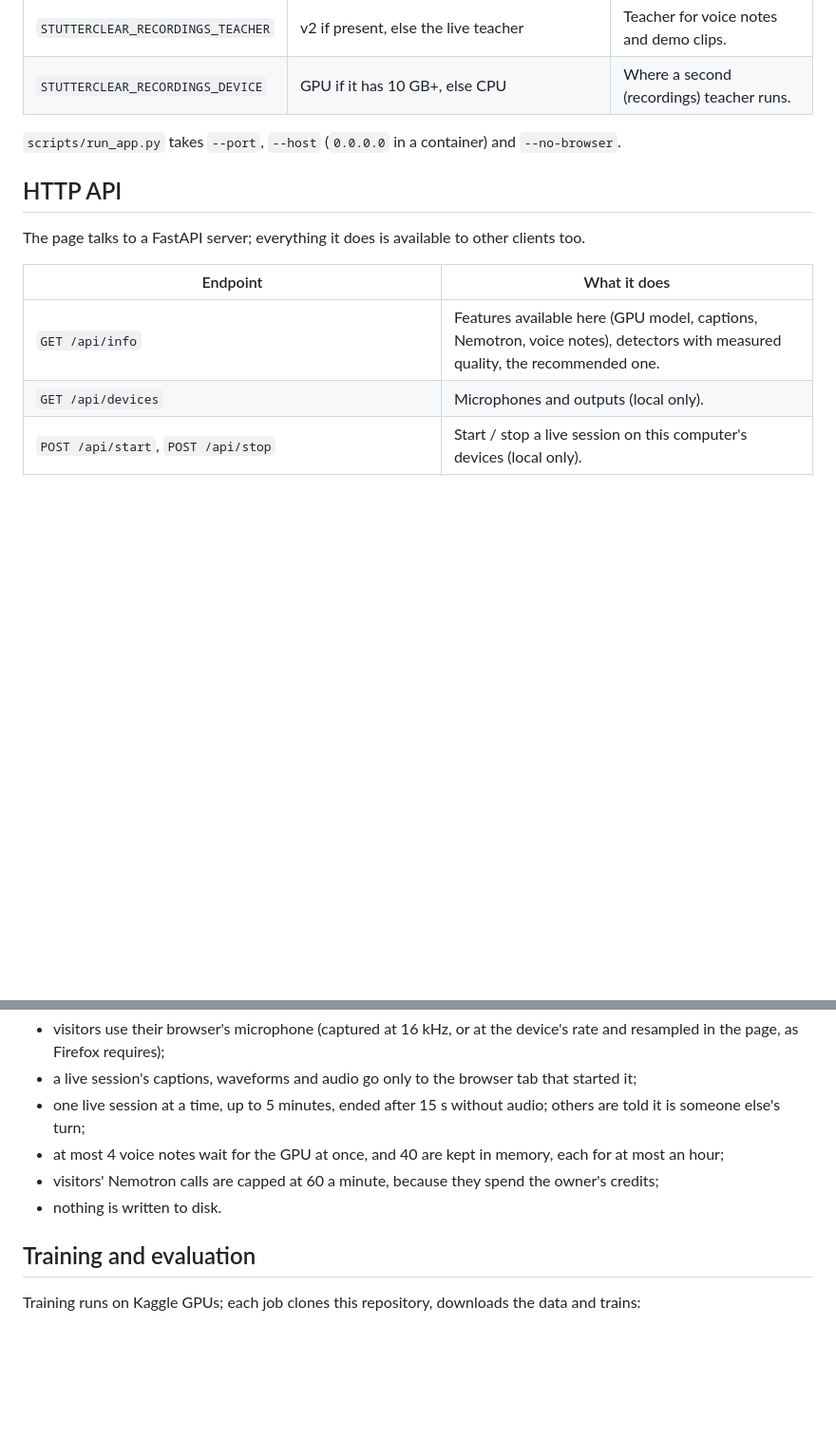
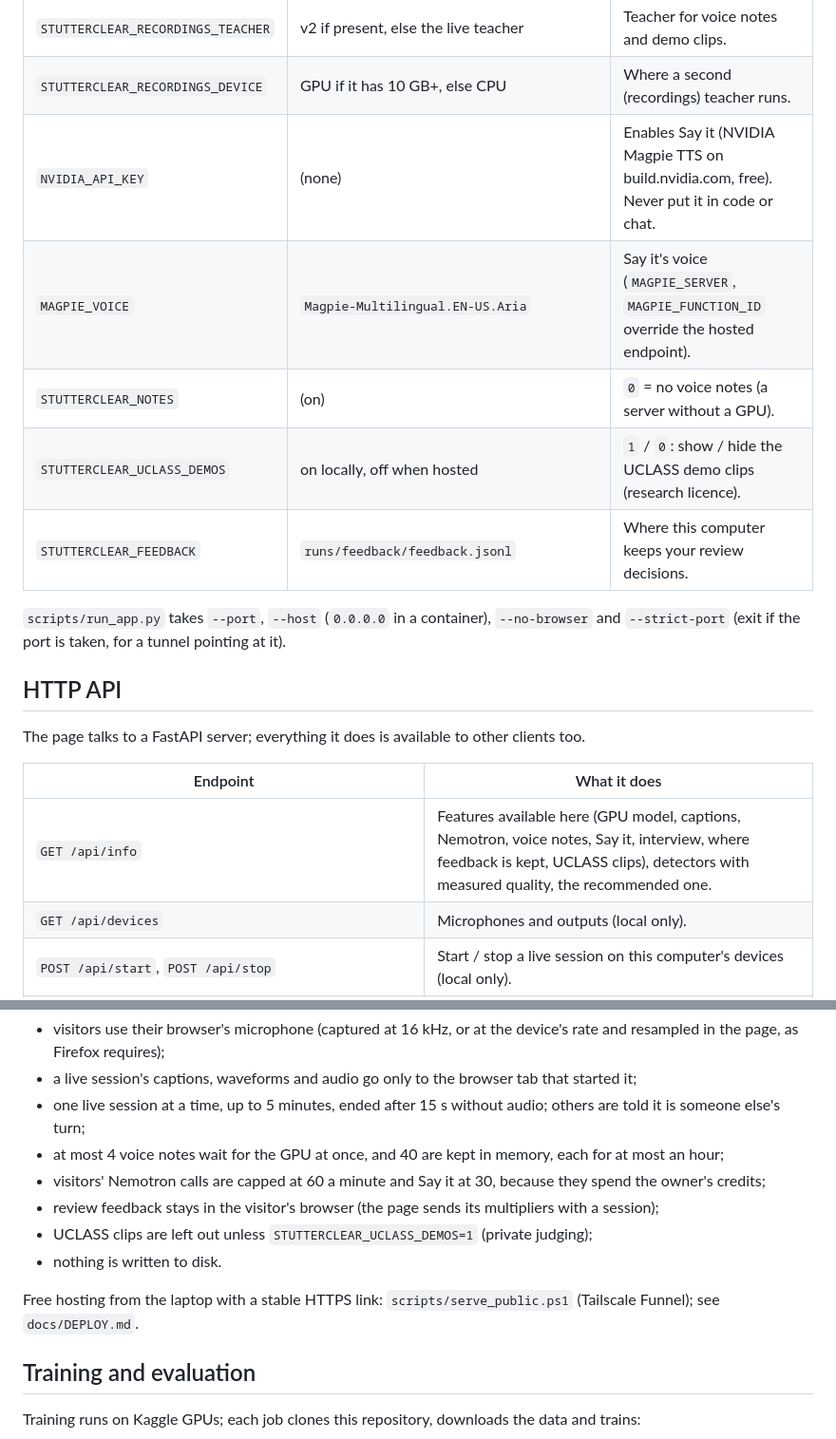
Before and after one commit to Pradyuman-aviator/stutterClear, a Markdown page: README.md, 2 parts joined by grey strips. Shown at 95% size. GitHub-like rendering; blank space fills up the shorter version.

Commit message:
docs(readme): new endpoints (Say it, interview, feedback, timestamps) and switches

```diff
--- a/README.md
+++ b/README.md
@@ -315,8 +315,14 @@ Environment variables, read where the app runs:
 | `STUTTERCLEAR_TEACHER` | `runs/kaggle_teacher/teacher/best.pt` | Live teacher checkpoint (its `live_cuts.json`, if any, sets its cut thresholds). |
 | `STUTTERCLEAR_RECORDINGS_TEACHER` | v2 if present, else the live teacher | Teacher for voice notes and demo clips. |
 | `STUTTERCLEAR_RECORDINGS_DEVICE` | GPU if it has 10 GB+, else CPU | Where a second (recordings) teacher runs. |
+| `NVIDIA_API_KEY` | (none) | Enables Say it (NVIDIA Magpie TTS on build.nvidia.com, free). Never put it in code or chat. |
+| `MAGPIE_VOICE` | `Magpie-Multilingual.EN-US.Aria` | Say it's voice (`MAGPIE_SERVER`, `MAGPIE_FUNCTION_ID` override the hosted endpoint). |
+| `STUTTERCLEAR_NOTES` | (on) | `0` = no voice notes (a server without a GPU). |
+| `STUTTERCLEAR_UCLASS_DEMOS` | on locally, off when hosted | `1` / `0`: show / hide the UCLASS demo clips (research licence). |
+| `STUTTERCLEAR_FEEDBACK` | `runs/feedback/feedback.jsonl` | Where this computer keeps your review decisions. |
 
-`scripts/run_app.py` takes `--port`, `--host` (`0.0.0.0` in a container) and `--no-browser`.
+`scripts/run_app.py` takes `--port`, `--host` (`0.0.0.0` in a container), `--no-browser` and
+`--strict-port` (exit if the port is taken, for a tunnel pointing at it).
 
 ## HTTP API
 
@@ -324,7 +330,7 @@ The page talks to a FastAPI server; everything it does is available to other cli
 
 | Endpoint | What it does |
 |---|---|
-| `GET /api/info` | Features available here (GPU model, captions, Nemotron, voice notes), detectors with measured quality, the recommended one. |
+| `GET /api/info` | Features available here (GPU model, captions, Nemotron, voice notes, Say it, interview, where feedback is kept, UCLASS clips), detectors with measured quality, the recommended one. |
 | `GET /api/devices` | Microphones and outputs (local only). |
 | `POST /api/start`, `POST /api/stop` | Start / stop a live session on this computer's devices (local only). |
 | `WS /ws/mic` | Live from a browser mic: settings as JSON, then 16 kHz float32 audio frames, then `"stop"`; replies with the summary. |
@@ -348,8 +359,14 @@ through an HTTPS tunnel: `docs/DEPLOY.md`. On a public server (`STUTTERCLEAR_HOS
   is someone else's turn;
 - at most 4 voice notes wait for the GPU at once, and 40 are kept in memory, each for at most an
   hour;
-- visitors' Nemotron calls are capped at 60 a minute, because they spend the owner's credits;
+- visitors' Nemotron calls are capped at 60 a minute and Say it at 30, because they spend the
+  owner's credits;
+- review feedback stays in the visitor's browser (the page sends its multipliers with a session);
+- UCLASS clips are left out unless `STUTTERCLEAR_UCLASS_DEMOS=1` (private judging);
 - nothing is written to disk.
+
+Free hosting from the laptop with a stable HTTPS link: `scripts/serve_public.ps1` (Tailscale
+Funnel); see `docs/DEPLOY.md`.
 
 ## Training and evaluation
 
```
Also changed, not shown: other parts of README.md (+5 -0 lines).
